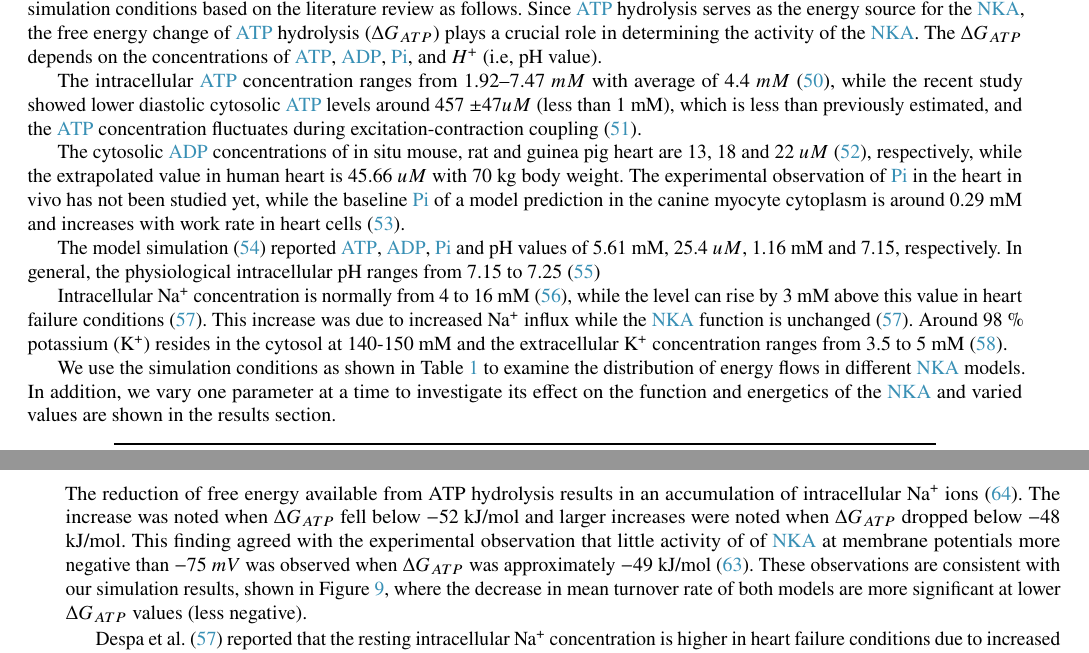
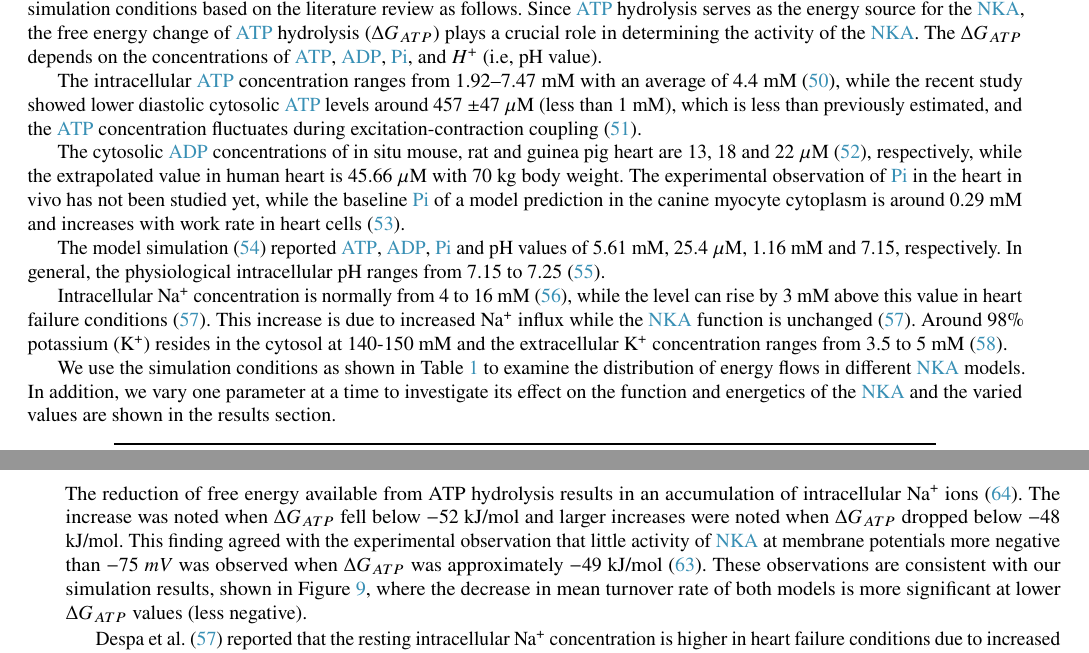
Before and after one commit to WeiweiAi/NKE_BJ, a LaTeX paper (main.tex): two parts of pages 7 and 14 of 20, joined at a grey line, cut so that both start at the same text. Compiled offline with pdfLaTeX.

Commit message:
More fix

```diff
--- a/main.tex
+++ b/main.tex
@@ -313,19 +313,19 @@ In this paper, we focus on the energetic analysis of \gls{nka} under physiologic
 Since \gls{atp} hydrolysis serves as the energy source for the \gls{nka}, the free energy change of \gls{atp} hydrolysis ($\Delta G_{ATP}$) plays a crucial role in determining the activity of the \gls{nka}.
 The $\Delta G_{ATP}$ depends on the concentrations of \gls{atp}, \gls{adp}, \gls{pi}, and $H^+$ (i.e, pH value).
 
-The intracellular \gls{atp} concentration ranges from 1.92–7.47 $mM$ with average of 4.4 $mM$ \cite{greiner_intracellular_2021},
-while the recent study showed lower diastolic cytosolic \gls{atp} levels around 457 $\pm 47u M$ (less than 1 mM), which is less than previously estimated, and the \gls{atp} concentration fluctuates during excitation-contraction coupling \cite{rhana_fueling_2024}.
+The intracellular \gls{atp} concentration ranges from 1.92–7.47 mM with an average of 4.4 mM \cite{greiner_intracellular_2021},
+while the recent study showed lower diastolic cytosolic \gls{atp} levels around 457 $\pm 47$ $\mu$M (less than 1 mM), which is less than previously estimated, and the \gls{atp} concentration fluctuates during excitation-contraction coupling \cite{rhana_fueling_2024}.
 
-The cytosolic \gls{adp} concentrations of in situ mouse, rat and guinea pig heart are 13, 18 and 22 $u M$ \cite{dobson_heart_2002}, respectively, while the extrapolated value in human heart is 45.66 $u M$  with 70 kg body weight.
+The cytosolic \gls{adp} concentrations of in situ mouse, rat and guinea pig heart are 13, 18 and 22 $\mu$M \cite{dobson_heart_2002}, respectively, while the extrapolated value in human heart is 45.66 $\mu$M with 70 kg body weight.
 The experimental observation of \gls{pi} in the heart in vivo has not been studied yet, while the baseline \gls{pi} of a model prediction in the canine myocyte cytoplasm is around 0.29 mM and increases with work rate in heart cells \cite{wu_phosphate_2008}.
 
 
-The model simulation \cite{tran_regulation_2015} reported \gls{atp}, \gls{adp}, \gls{pi} and pH values of 5.61 mM, 25.4 $u M$, 1.16 mM and 7.15, respectively. In general, the physiological intracellular pH ranges from 7.15 to 7.25 \cite{orlowski_intracellular_2025}
+The model simulation \cite{tran_regulation_2015} reported \gls{atp}, \gls{adp}, \gls{pi} and pH values of 5.61 mM, 25.4 $\mu$M, 1.16 mM and 7.15, respectively. In general, the physiological intracellular pH ranges from 7.15 to 7.25 \cite{orlowski_intracellular_2025}.
 
-Intracellular Na\textsuperscript{+} concentration is normally from 4 to 16 mM \cite{bers_intracellular_2003}, while the level can rise by 3 mM above this value in heart failure conditions \cite{despa_intracellular_2002}. This increase was due to increased Na\textsuperscript{+} influx while the \gls{nka} function is unchanged \cite{despa_intracellular_2002}.
-Around 98 \% potassium (K\textsuperscript{+}) resides in the cytosol at 140-150 mM and the extracellular K\textsuperscript{+} concentration ranges from 3.5 to 5 mM \cite{zacchia_potassium_2016}.
+Intracellular Na\textsuperscript{+} concentration is normally from 4 to 16 mM \cite{bers_intracellular_2003}, while the level can rise by 3 mM above this value in heart failure conditions \cite{despa_intracellular_2002}. This increase is due to increased Na\textsuperscript{+} influx while the \gls{nka} function is unchanged \cite{despa_intracellular_2002}.
+Around 98\% potassium (K\textsuperscript{+}) resides in the cytosol at 140-150 mM and the extracellular K\textsuperscript{+} concentration ranges from 3.5 to 5 mM \cite{zacchia_potassium_2016}.
 
-We use the simulation conditions as shown in Table \ref{tab:default_parameters} to examine the distribution of energy flows in different \gls{nka} models. In addition, we vary one parameter at a time to investigate its effect on the function and energetics of the \gls{nka} and varied values are shown in the results section.
+We use the simulation conditions as shown in Table \ref{tab:default_parameters} to examine the distribution of energy flows in different \gls{nka} models. In addition, we vary one parameter at a time to investigate its effect on the function and energetics of the \gls{nka} and the varied values are shown in the results section.
 
 \begin{table}[htbp]
 \centering
@@ -567,8 +567,8 @@ The drop in thermodynamic efficiency at very low mean turnover rates in full bon
 
 The reduction of free energy available from ATP hydrolysis results in an accumulation of intracellular Na\textsuperscript{+} ions \cite{jansen2003energy}.
 The increase was noted when $\Delta G_{ATP}$ fell below $-52$ kJ/mol and larger increases were noted when $\Delta G_{ATP}$ dropped below $-48$ kJ/mol.
-This finding agreed with the experimental observation that little activity of of \gls{nka} at membrane potentials more negative than $-75~mV$ was observed when $\Delta G_{ATP}$ was approximately $-49$ kJ/mol \cite{glitsch_change_1995}.
-These observations are consistent with our simulation results, shown in Figure \ref{fig:Mean_flow_rate_AP_deltaGATP}, where the decrease in mean turnover rate of both models are more significant at lower $\Delta G_{ATP}$ values (less negative).
+This finding agreed with the experimental observation that little activity of \gls{nka} at membrane potentials more negative than $-75~mV$ was observed when $\Delta G_{ATP}$ was approximately $-49$ kJ/mol \cite{glitsch_change_1995}.
+These observations are consistent with our simulation results, shown in Figure \ref{fig:Mean_flow_rate_AP_deltaGATP}, where the decrease in mean turnover rate of both models is more significant at lower $\Delta G_{ATP}$ values (less negative).
 
 Despa et al. \cite{despa_intracellular_2002} reported that the resting intracellular Na\textsuperscript{+} concentration is higher in heart failure conditions due to increased Na\textsuperscript{+} influx while the \gls{nka} function is unchanged.
 They also reported increased intracellular Na\textsuperscript{+} during stimulation in rabbit ventricular myocytes.
```
Also changed, not shown: main.tex (10 more changed lines).
